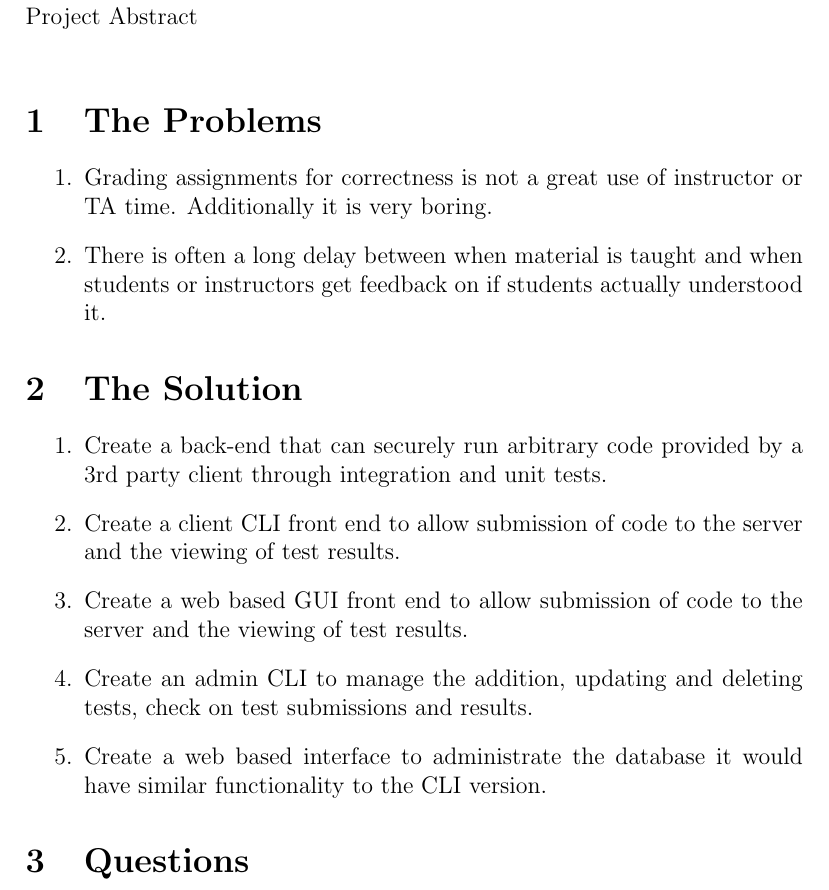
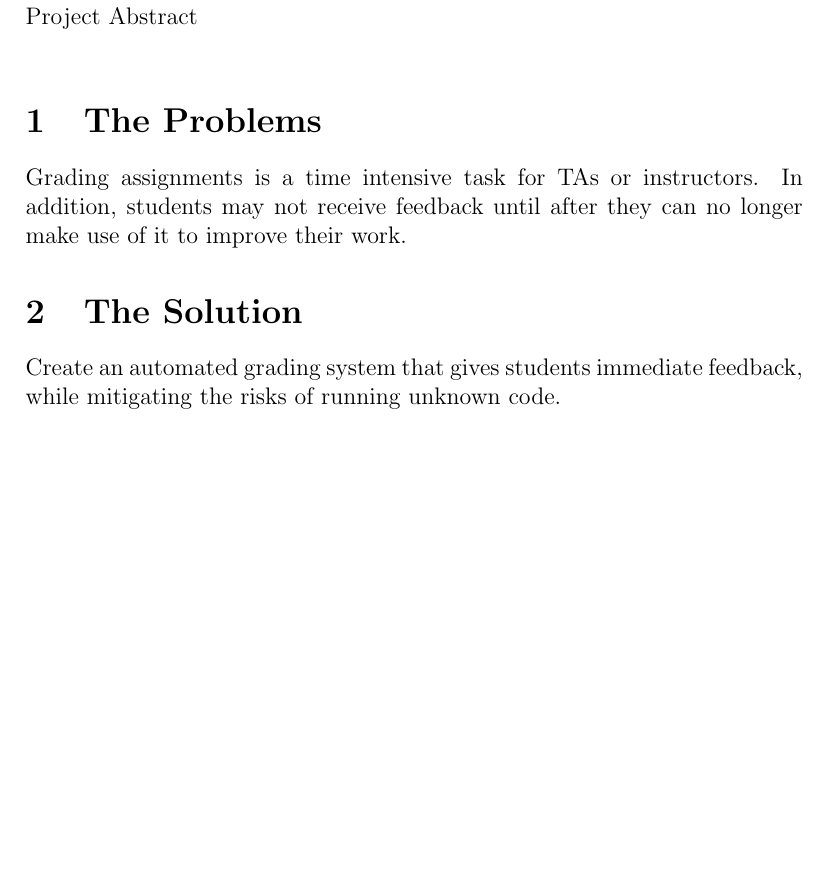
Before and after one commit to lucywyman/Senior-Project, a LaTeX document (abstract.tex): part of the page, cut so that both start at the same text, the shorter picture padded with empty space. Compiled offline with pdfLaTeX.

Commit message:
Updated abstract.

```diff
--- a/abstract.tex
+++ b/abstract.tex
@@ -13,33 +13,12 @@ CS 461 McGrath\\
 Project Abstract\\
 
 \section{The Problems}
-\begin{enumerate}
-    \item Grading assignments for correctness is not a great use of
-        instructor or TA time. Additionally it is very boring.
-
-    \item There is often a long delay between when material is taught
-        and when students or instructors get feedback on if students
-        actually understood it.
-\end{enumerate}
+	Grading assignments is a time intensive task for TAs or
+	instructors. In addition, students may not receive feedback
+	until after they can no longer make use of it to improve their work.
 
 \section{The Solution}
-\begin{enumerate}
-    \item Create a back-end that can securely run arbitrary code
-        provided by a 3rd party client through integration and unit
-        tests.
-
-    \item Create a client CLI front end to allow submission of code
-        to the server and the viewing of test results.
-
-    \item Create a web based GUI front end to allow submission of
-        code to the server and the viewing of test results.
-
-    \item Create an admin CLI to manage the addition, updating and
-        deleting tests, check on test submissions and results.
-
-    \item Create a web based interface to administrate the database
-        it would have similar functionality to the CLI version.
-\end{enumerate}
-\section{Questions}
+	Create an automated grading system that gives students immediate
+	feedback, while mitigating the risks of running unknown code.
 
 \end{document}
```
